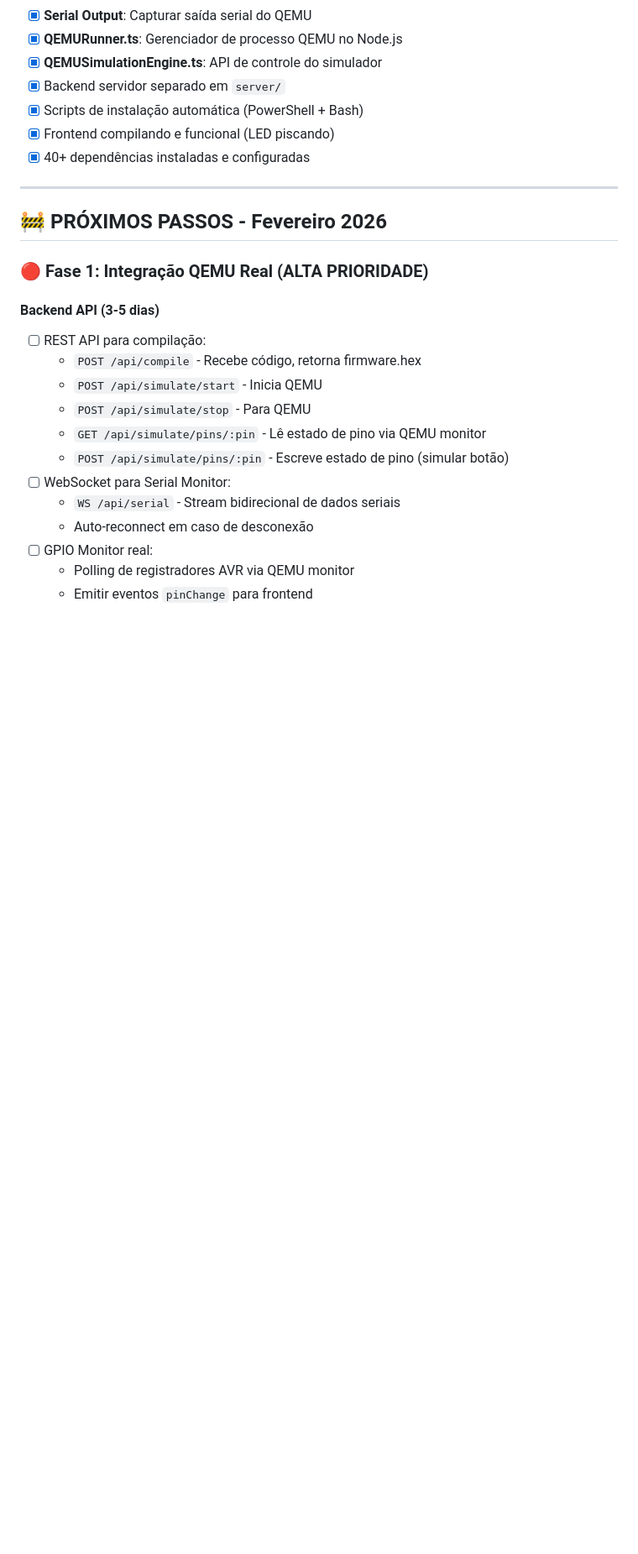
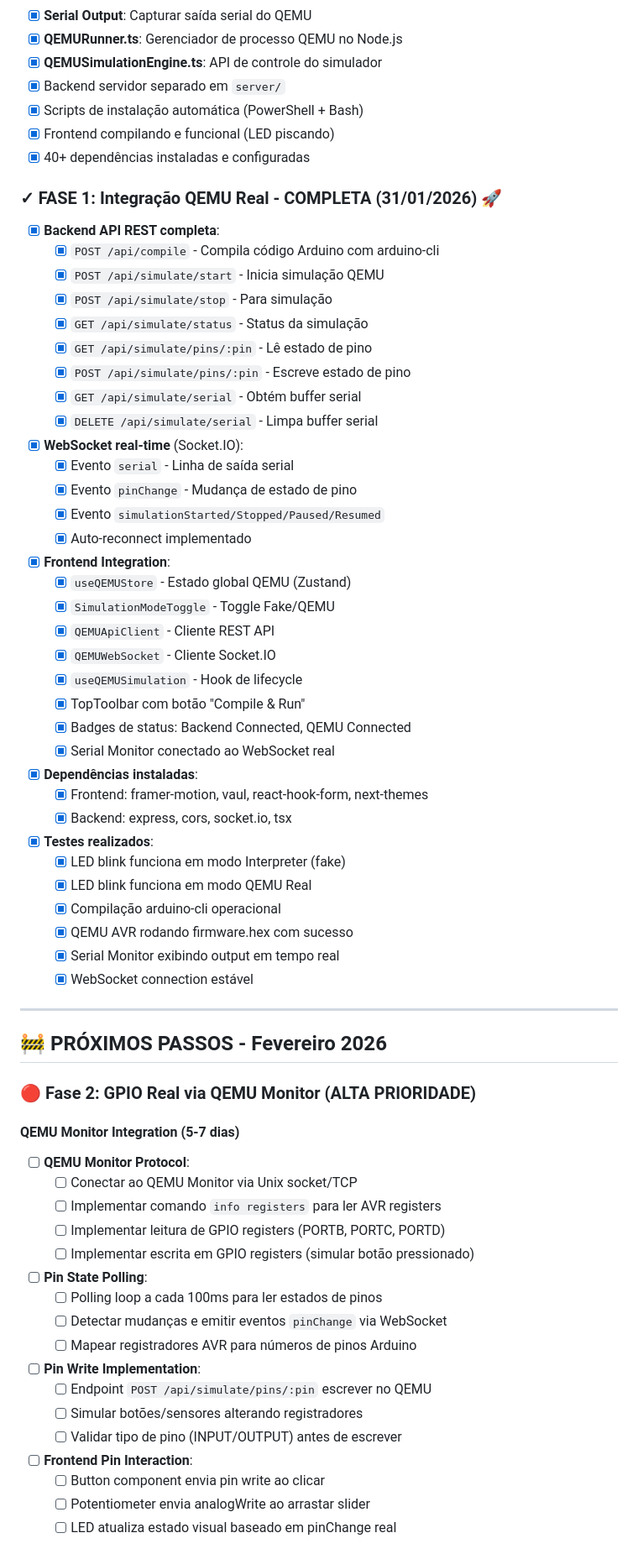
Before and after one commit to caiojordao84/neuroforge, a Markdown page: docs/roadmap.md, the part around one of its changes. Shown at 84% size. GitHub-like rendering; blank space fills up the shorter version.

Commit message:
📝 docs: Update roadmap - Phase 1 QEMU Integration COMPLETE

```diff
--- a/docs/roadmap.md
+++ b/docs/roadmap.md
@@ -51,23 +51,63 @@
 - [x] Frontend compilando e funcional (LED piscando)
 - [x] 40+ dependências instaladas e configuradas
 
+### ✓ FASE 1: Integração QEMU Real - COMPLETA (31/01/2026) 🚀
+- [x] **Backend API REST completa**:
+  - [x] `POST /api/compile` - Compila código Arduino com arduino-cli
+  - [x] `POST /api/simulate/start` - Inicia simulação QEMU
+  - [x] `POST /api/simulate/stop` - Para simulação
+  - [x] `GET /api/simulate/status` - Status da simulação
+  - [x] `GET /api/simulate/pins/:pin` - Lê estado de pino
+  - [x] `POST /api/simulate/pins/:pin` - Escreve estado de pino
+  - [x] `GET /api/simulate/serial` - Obtém buffer serial
+  - [x] `DELETE /api/simulate/serial` - Limpa buffer serial
+- [x] **WebSocket real-time** (Socket.IO):
+  - [x] Evento `serial` - Linha de saída serial
+  - [x] Evento `pinChange` - Mudança de estado de pino
+  - [x] Evento `simulationStarted/Stopped/Paused/Resumed`
+  - [x] Auto-reconnect implementado
+- [x] **Frontend Integration**:
+  - [x] `useQEMUStore` - Estado global QEMU (Zustand)
+  - [x] `SimulationModeToggle` - Toggle Fake/QEMU
+  - [x] `QEMUApiClient` - Cliente REST API
+  - [x] `QEMUWebSocket` - Cliente Socket.IO
+  - [x] `useQEMUSimulation` - Hook de lifecycle
+  - [x] TopToolbar com botão "Compile & Run"
+  - [x] Badges de status: Backend Connected, QEMU Connected
+  - [x] Serial Monitor conectado ao WebSocket real
+- [x] **Dependências instaladas**:
+  - [x] Frontend: framer-motion, vaul, react-hook-form, next-themes
+  - [x] Backend: express, cors, socket.io, tsx
+- [x] **Testes realizados**:
+  - [x] LED blink funciona em modo Interpreter (fake)
+  - [x] LED blink funciona em modo QEMU Real
+  - [x] Compilação arduino-cli operacional
+  - [x] QEMU AVR rodando firmware.hex com sucesso
+  - [x] Serial Monitor exibindo output em tempo real
+  - [x] WebSocket connection estável
+
 ---
 
 ## 🚧 PRÓXIMOS PASSOS - Fevereiro 2026
 
-### 🔴 Fase 1: Integração QEMU Real (ALTA PRIORIDADE)
+### 🔴 Fase 2: GPIO Real via QEMU Monitor (ALTA PRIORIDADE)
 
-#### Backend API (3-5 dias)
-- [ ] REST API para compilação:
-  - `POST /api/compile` - Recebe código, retorna firmware.hex
-  - `POST /api/simulate/start` - Inicia QEMU
-  - `POST /api/simulate/stop` - Para QEMU
-  - `GET /api/simulate/pins/:pin` - Lê estado de pino via QEMU monitor
-  - `POST /api/simulate/pins/:pin` - Escreve estado de pino (simular botão)
-- [ ] WebSocket para Serial Monitor:
-  - `WS /api/serial` - Stream bidirecional de dados seriais
-  - Auto-reconnect em caso de desconexão
-- [ ] GPIO Monitor real:
-  - Polling de registradores AVR via QEMU monitor
-  - Emitir eventos `pinChange` para frontend
+#### QEMU Monitor Integration (5-7 dias)
+- [ ] **QEMU Monitor Protocol**:
+  - [ ] Conectar ao QEMU Monitor via Unix socket/TCP
+  - [ ] Implementar comando `info registers` para ler AVR registers
+  - [ ] Implementar leitura de GPIO registers (PORTB, PORTC, PORTD)
+  - [ ] Implementar escrita em GPIO registers (simular botão pressionado)
+- [ ] **Pin State Polling**:
+  - [ ] Polling loop a cada 100ms para ler estados de pinos
+  - [ ] Detectar mudanças e emitir eventos `pinChange` via WebSocket
+  - [ ] Mapear registradores AVR para números de pinos Arduino
+- [ ] **Pin Write Implementation**:
+  - [ ] Endpoint `POST /api/simulate/pins/:pin` escrever no QEMU
+  - [ ] Simular botões/sensores alterando registradores
+  - [ ] Validar tipo de pino (INPUT/OUTPUT) antes de escrever
+- [ ] **Frontend Pin Interaction**:
+  - [ ] Button component envia pin write ao clicar
+  - [ ] Potentiometer envia analogWrite ao arrastar slider
+  - [ ] LED atualiza estado visual baseado em pinChange real
 
```
Also changed, not shown: other parts of docs/roadmap.md (+44 -35 lines).
